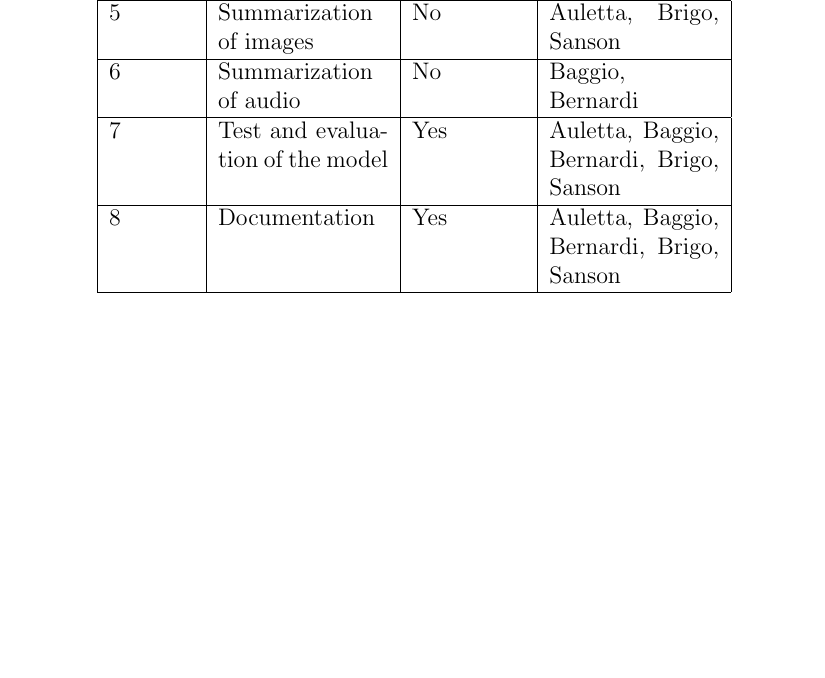
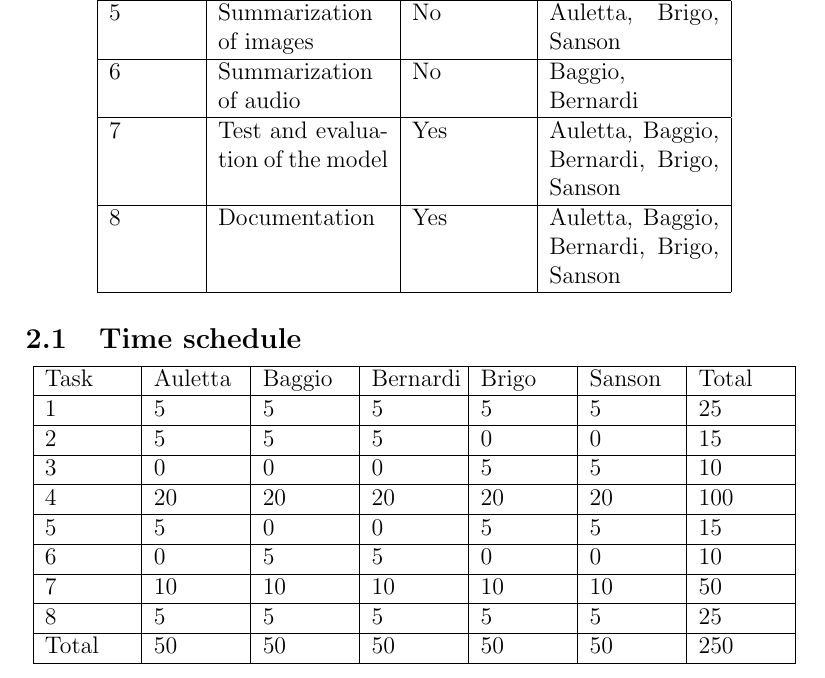
Before and after one commit to SansonSebastiano/NLP-Project, a LaTeX document (WorkPlan/workplan.tex): part of page 4 of 6, cut so that both start at the same text, the shorter picture padded with empty space. Compiled offline with pdfLaTeX.

Commit message:
time schedule

```diff
--- a/WorkPlan/workplan.tex
+++ b/WorkPlan/workplan.tex
@@ -73,6 +73,32 @@ most effective.
         7 & Test and evaluation of the model & Yes & Auletta, Baggio, Bernardi, Brigo, Sanson \\
         \hline
         8 & Documentation & Yes & Auletta, Baggio, Bernardi, Brigo, Sanson \\
+        \hline
+    \end{tabular}
+\end{center}
+\subsection{Time schedule}
+\begin{center}
+    \begin{tabular}{ |p{1.5cm}|p{1.5cm}|p{1.5cm}|p{1.5cm}|p{1.5cm}|p{1.5cm}|p{1.5cm}|}
+        \hline
+        Task & Auletta & Baggio & Bernardi & Brigo & Sanson & Total\\
+        \hline
+        1 & 5 & 5 & 5 & 5 & 5 & 25 \\
+        \hline
+        2 & 5 & 5 & 5 & 0 & 0 & 15 \\
+        \hline
+        3 & 0 & 0 & 0 & 5 & 5 & 10 \\
+        \hline
+        4 & 20 & 20 & 20 & 20 & 20 & 100 \\
+        \hline
+        5 & 5 & 0 & 0 & 5 & 5 & 15 \\
+        \hline
+        6 & 0 & 5 & 5 & 0 & 0 & 10 \\
+        \hline
+        7 & 10 & 10 & 10 & 10 & 10 & 50 \\
+        \hline
+        8 & 5 & 5 & 5 & 5 & 5 & 25 \\
+        \hline
+        Total & 50 & 50 & 50 & 50 & 50 & 250 \\
         \hline
     \end{tabular}
 \end{center}
```
Also changed, not shown: WorkPlan/workplan.pdf, WorkPlan/workplan.tex (2 more changed lines), 7 other files.
